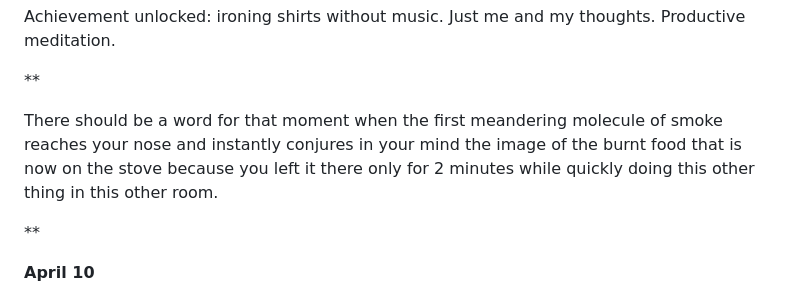
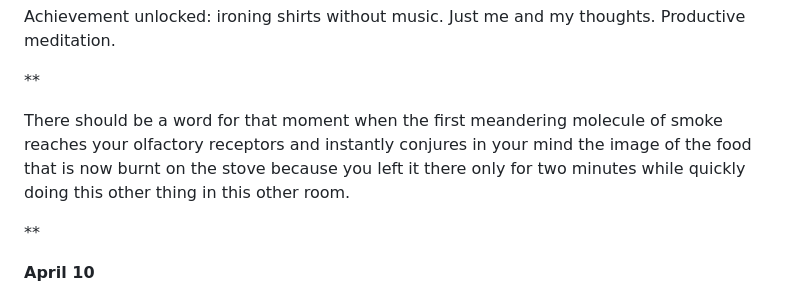
Before and after one commit to mircealungu/mircea, a Markdown page: notes/thoughtstream.md, the part around the change. GitHub-like rendering.

```diff
--- a/notes/thoughtstream.md
+++ b/notes/thoughtstream.md
@@ -4,7 +4,7 @@ Achievement unlocked: ironing shirts without music. Just me and my thoughts. Pro
 
 **
 
-There should be a word for that moment when the first meandering molecule of smoke reaches your nose and instantly conjures in your mind the image of the burnt food that is now on the stove because you left it there only for 2 minutes while quickly doing this other thing in this other room.
+There should be a word for that moment when the first meandering molecule of smoke reaches your olfactory receptors and instantly conjures in your mind the image of the food that is now burnt on the stove because you left it there only for two minutes while quickly doing this other thing in this other room.
 
 **
 
```
